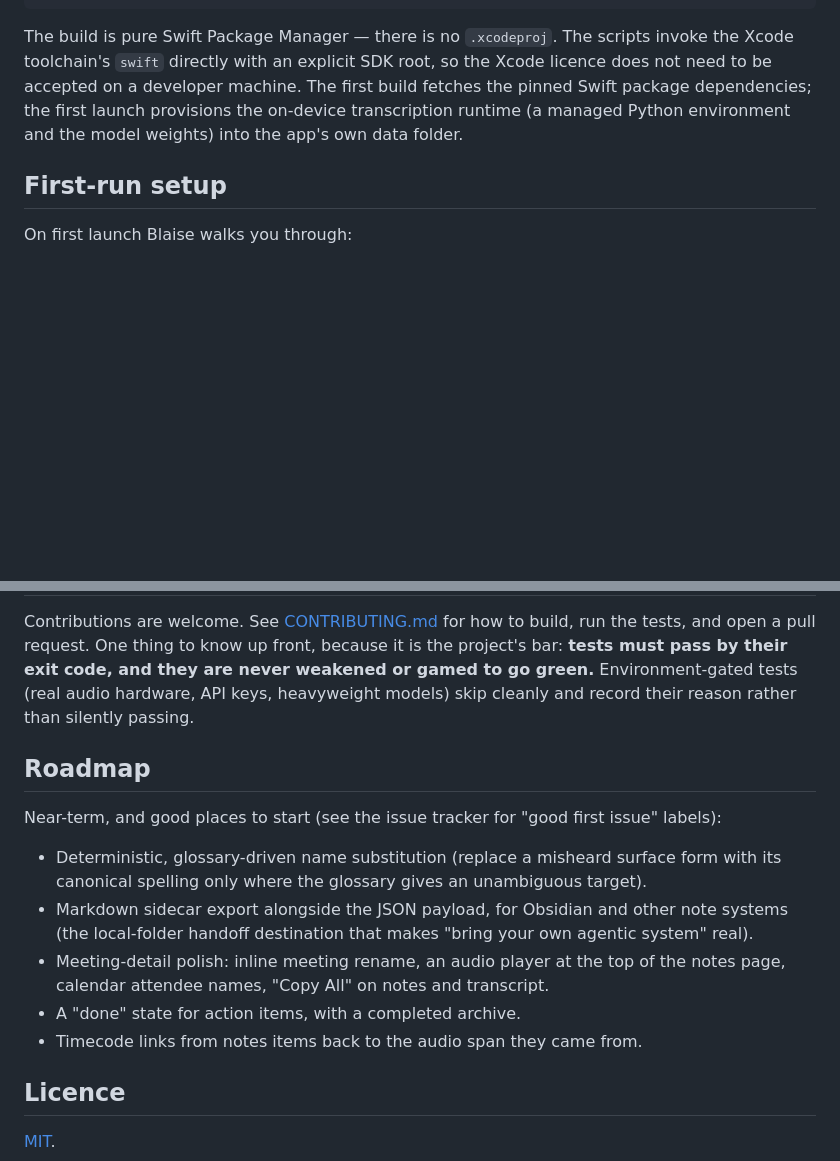
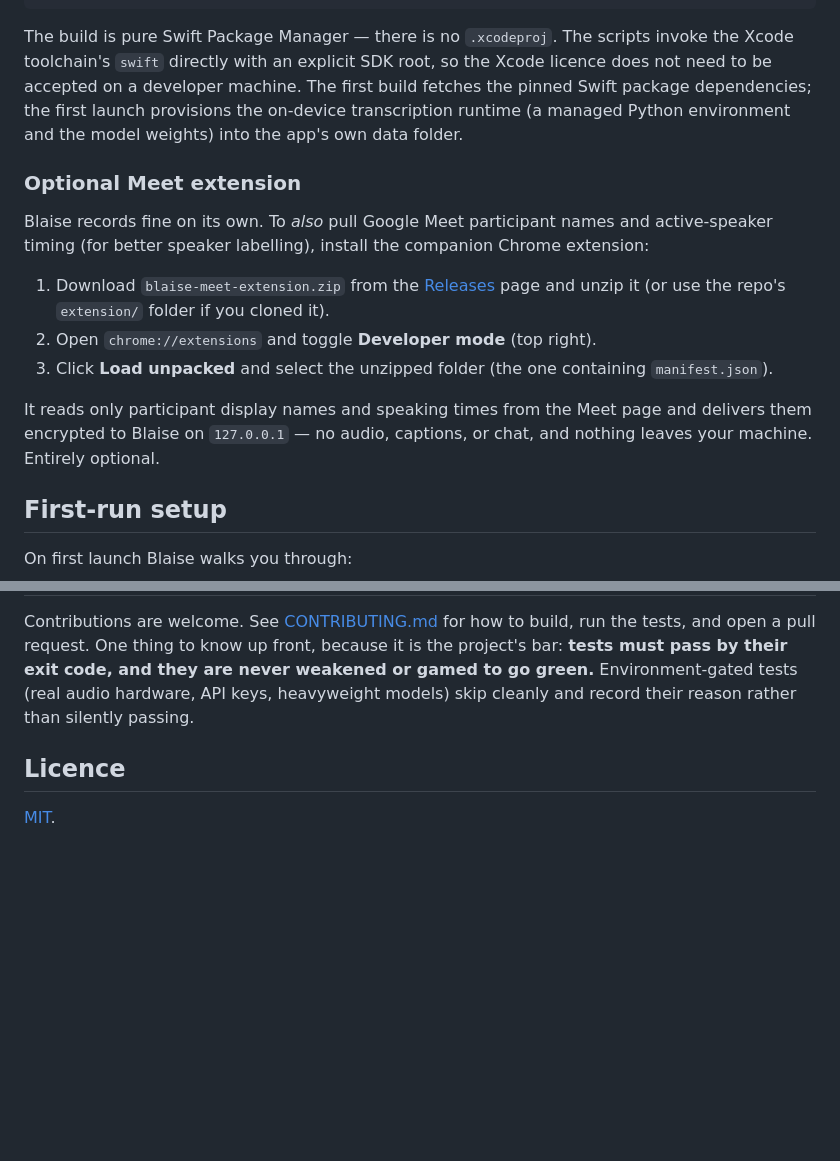
Before and after one commit to ricardojustus/blaise, a Markdown page: README.md, 2 parts joined by grey strips. Rendered like a GitHub page; blank space fills up the shorter version.

Commit message:
docs: add Optional Meet extension install steps; drop stale roadmap

```diff
--- a/README.md
+++ b/README.md
@@ -93,6 +93,22 @@ build fetches the pinned Swift package dependencies; the first launch provisions
 the on-device transcription runtime (a managed Python environment and the model
 weights) into the app's own data folder.
 
+### Optional Meet extension
+
+Blaise records fine on its own. To *also* pull Google Meet participant names and
+active-speaker timing (for better speaker labelling), install the companion
+Chrome extension:
+
+1. Download `blaise-meet-extension.zip` from the [Releases](../../releases) page
+   and unzip it (or use the repo's `extension/` folder if you cloned it).
+2. Open `chrome://extensions` and toggle **Developer mode** (top right).
+3. Click **Load unpacked** and select the unzipped folder (the one containing
+   `manifest.json`).
+
+It reads only participant display names and speaking times from the Meet page and
+delivers them encrypted to Blaise on `127.0.0.1` — no audio, captions, or chat,
+and nothing leaves your machine. Entirely optional.
+
 ## First-run setup
 
 On first launch Blaise walks you through:
@@ -181,22 +197,6 @@ weakened or gamed to go green.** Environment-gated tests (real audio hardware, A
 keys, heavyweight models) skip cleanly and record their reason rather than
 silently passing.
 
-## Roadmap
-
-Near-term, and good places to start (see the issue tracker for "good first issue"
-labels):
-
-- Deterministic, glossary-driven name substitution (replace a misheard surface
-  form with its canonical spelling only where the glossary gives an unambiguous
-  target).
-- Markdown sidecar export alongside the JSON payload, for Obsidian and other note
-  systems (the local-folder handoff destination that makes "bring your own
-  agentic system" real).
-- Meeting-detail polish: inline meeting rename, an audio player at the top of the
-  notes page, calendar attendee names, "Copy All" on notes and transcript.
-- A "done" state for action items, with a completed archive.
-- Timecode links from notes items back to the audio span they came from.
-
 ## Licence
 
 [MIT](LICENSE).
```
